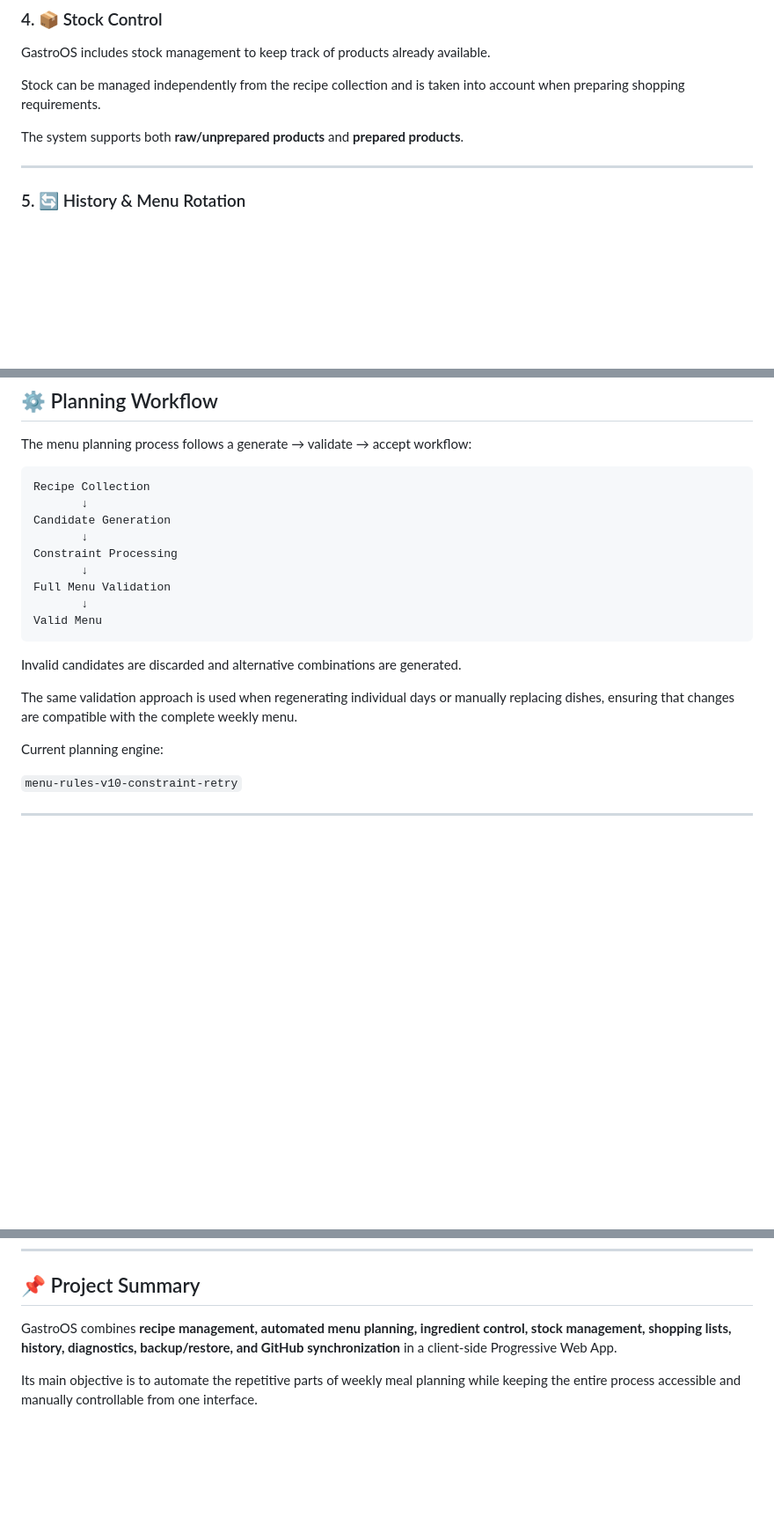
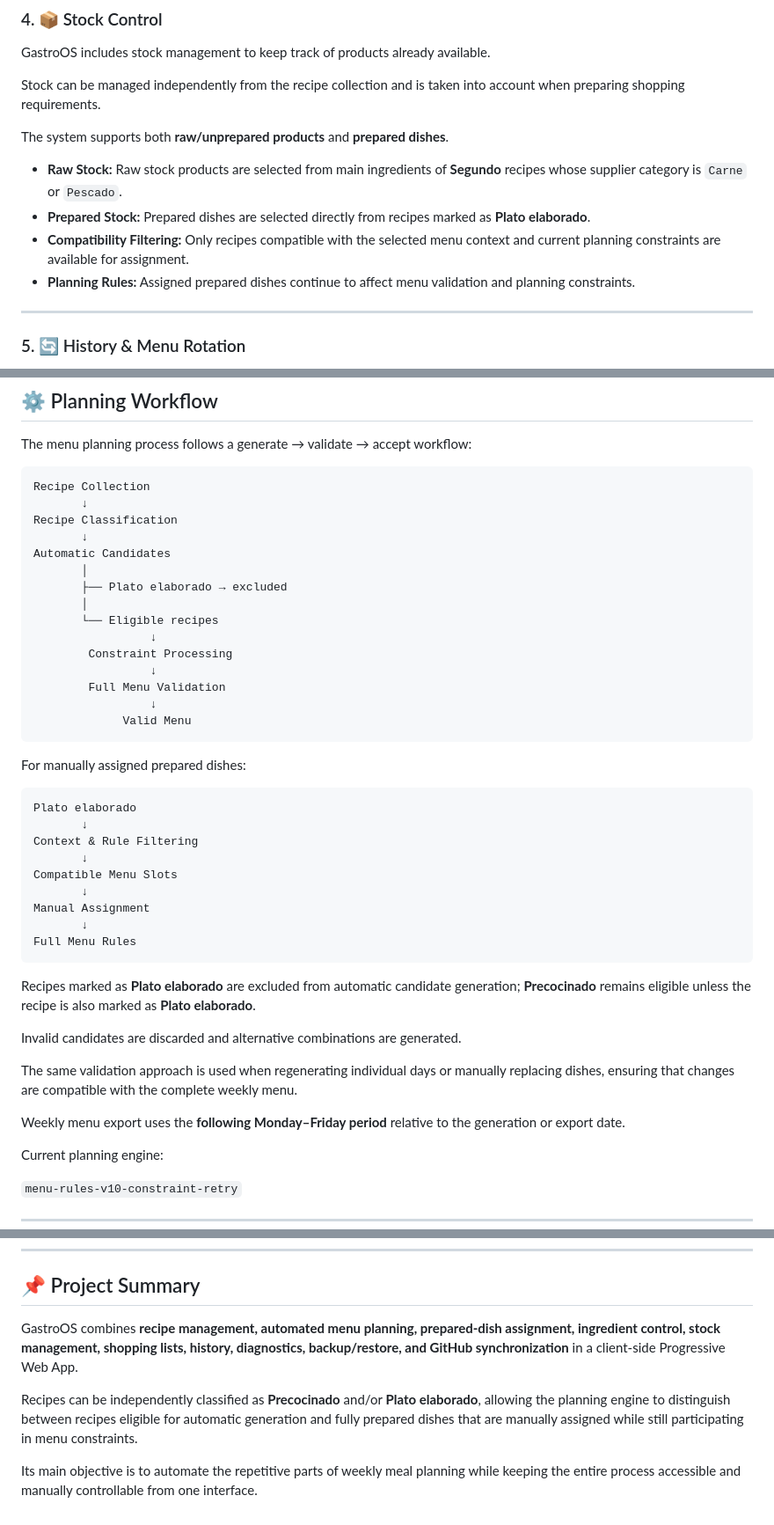
Before and after one commit to GeTSxNT9/Chef-Track, a Markdown page: README.md, 3 parts joined by grey strips. Shown at 88% size. Rendered like a GitHub page; blank space fills up the shorter version.

Commit message:
Actualizar README.md

````diff
--- a/README.md
+++ b/README.md
@@ -86,7 +88,12 @@ GastroOS includes stock management to keep track of products already available.
 
 Stock can be managed independently from the recipe collection and is taken into account when preparing shopping requirements.
 
-The system supports both **raw/unprepared products** and **prepared products**.
+The system supports both **raw/unprepared products** and **prepared dishes**.
+
+* **Raw Stock:** Raw stock products are selected from main ingredients of **Segundo** recipes whose supplier category is `Carne` or `Pescado`.
+* **Prepared Stock:** Prepared dishes are selected directly from recipes marked as **Plato elaborado**.
+* **Compatibility Filtering:** Only recipes compatible with the selected menu context and current planning constraints are available for assignment.
+* **Planning Rules:** Assigned prepared dishes continue to affect menu validation and planning constraints.
 
 ---
 
@@ -207,18 +214,42 @@ The menu planning process follows a generate → validate → accept workflow:
 ```text
 Recipe Collection
        ↓
-Candidate Generation
+Recipe Classification
        ↓
-Constraint Processing
+Automatic Candidates
+       │
+       ├── Plato elaborado → excluded
+       │
+       └── Eligible recipes
+                 ↓
+        Constraint Processing
+                 ↓
+        Full Menu Validation
+                 ↓
+             Valid Menu
+```
+
+For manually assigned prepared dishes:
+
+```text
+Plato elaborado
        ↓
-Full Menu Validation
+Context & Rule Filtering
        ↓
-Valid Menu
+Compatible Menu Slots
+       ↓
+Manual Assignment
+       ↓
+Full Menu Rules
 ```
+
+Recipes marked as **Plato elaborado** are excluded from automatic candidate generation; **Precocinado** remains eligible unless the recipe is also marked as **Plato elaborado**.
 
 Invalid candidates are discarded and alternative combinations are generated.
 
 The same validation approach is used when regenerating individual days or manually replacing dishes, ensuring that changes are compatible with the complete weekly menu.
+
+Weekly menu export uses the **following Monday–Friday period** relative to the generation or export date.
 
 Current planning engine:
 
@@ -282,6 +313,8 @@ Because the application is client-side, a GitHub token stored in browser LocalSt
 
 ## 📌 Project Summary
 
-GastroOS combines **recipe management, automated menu planning, ingredient control, stock management, shopping lists, history, diagnostics, backup/restore, and GitHub synchronization** in a client-side Progressive Web App.
+GastroOS combines **recipe management, automated menu planning, prepared-dish assignment, ingredient control, stock management, shopping lists, history, diagnostics, backup/restore, and GitHub synchronization** in a client-side Progressive Web App.
+
+Recipes can be independently classified as **Precocinado** and/or **Plato elaborado**, allowing the planning engine to distinguish between recipes eligible for automatic generation and fully prepared dishes that are manually assigned while still participating in menu constraints.
 
 Its main objective is to automate the repetitive parts of weekly meal planning while keeping the entire process accessible and manually controllable from one interface.
````
Also changed, not shown: other parts of README.md (+3 -1 lines).
